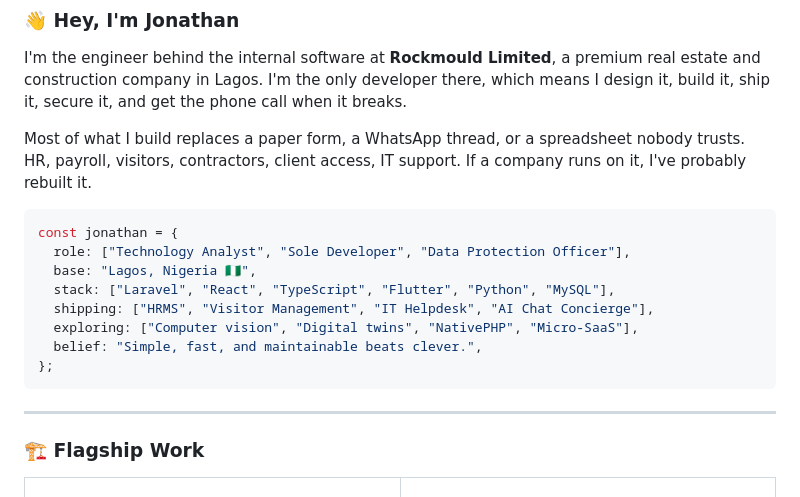
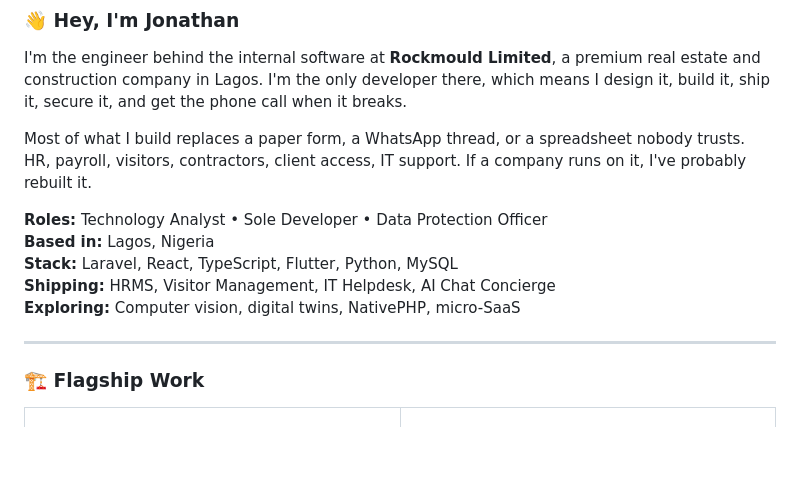
Before and after one commit to kingjothan/kingjothan, a Markdown page: README.md, the part around the change. Drawn GitHub-style; blank space fills up the shorter version.

Commit message:
Update README to simplify role and tech stack presentation
Removed TypeScript object representation and replaced it with formatted text for roles, location, tech stack, and projects.

````diff
--- a/README.md
+++ b/README.md
@@ -24,16 +24,11 @@ I'm the engineer behind the internal software at **Rockmould Limited**, a premiu
 
 Most of what I build replaces a paper form, a WhatsApp thread, or a spreadsheet nobody trusts. HR, payroll, visitors, contractors, client access, IT support. If a company runs on it, I've probably rebuilt it.
 
-```ts
-const jonathan = {
-  role: ["Technology Analyst", "Sole Developer", "Data Protection Officer"],
-  base: "Lagos, Nigeria 🇳🇬",
-  stack: ["Laravel", "React", "TypeScript", "Flutter", "Python", "MySQL"],
-  shipping: ["HRMS", "Visitor Management", "IT Helpdesk", "AI Chat Concierge"],
-  exploring: ["Computer vision", "Digital twins", "NativePHP", "Micro-SaaS"],
-  belief: "Simple, fast, and maintainable beats clever.",
-};
-```
+**Roles:** Technology Analyst • Sole Developer • Data Protection Officer\
+**Based in:** Lagos, Nigeria\
+**Stack:** Laravel, React, TypeScript, Flutter, Python, MySQL\
+**Shipping:** HRMS, Visitor Management, IT Helpdesk, AI Chat Concierge\
+**Exploring:** Computer vision, digital twins, NativePHP, micro-SaaS
 
 ---
 
````
